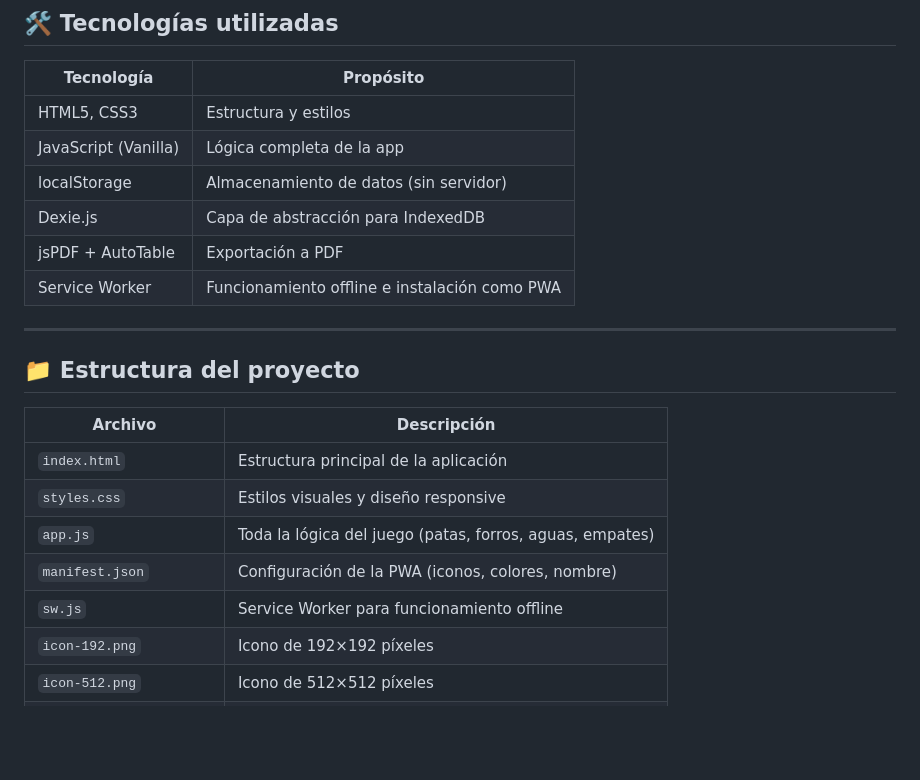
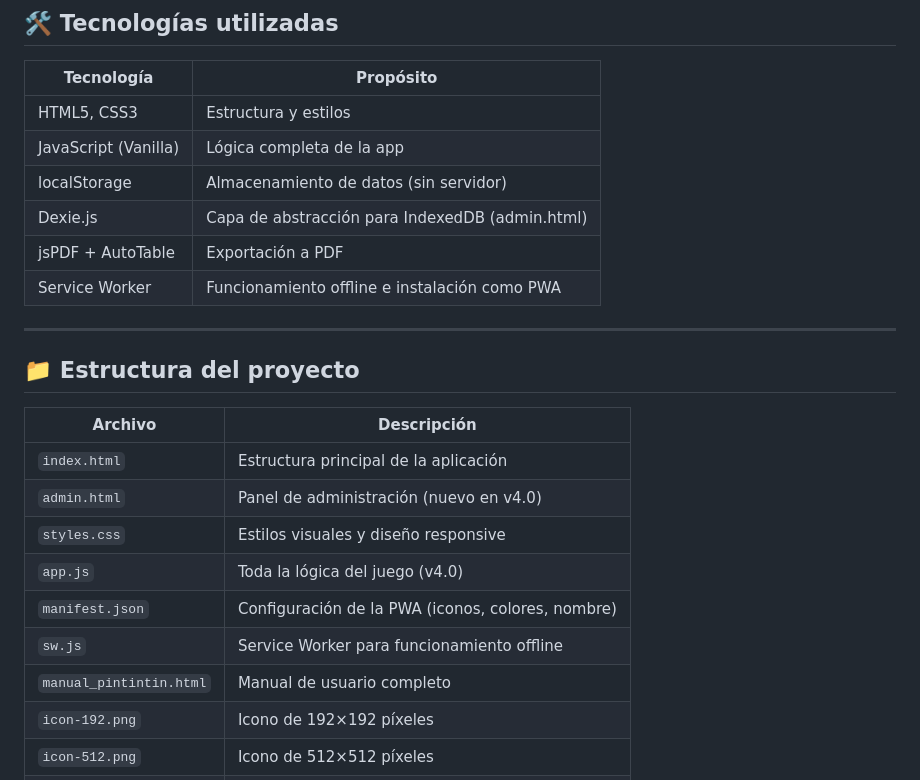
Before and after one commit to richardcv6202/domino-pintintin, a Markdown page: README.md, the part around one of its changes. GitHub-like rendering; blank space fills up the shorter version.

```diff
--- a/README.md
+++ b/README.md
@@ -136,7 +102,7 @@ Al cerrar un día, se genera un archivo llamado `pintintin_lun.json` (según el
 | HTML5, CSS3 | Estructura y estilos |
 | JavaScript (Vanilla) | Lógica completa de la app |
 | localStorage | Almacenamiento de datos (sin servidor) |
-| Dexie.js | Capa de abstracción para IndexedDB |
+| Dexie.js | Capa de abstracción para IndexedDB (admin.html) |
 | jsPDF + AutoTable | Exportación a PDF |
 | Service Worker | Funcionamiento offline e instalación como PWA |
 
@@ -147,10 +113,12 @@ Al cerrar un día, se genera un archivo llamado `pintintin_lun.json` (según el
 | Archivo | Descripción |
 |---------|-------------|
 | `index.html` | Estructura principal de la aplicación |
+| `admin.html` | Panel de administración (nuevo en v4.0) |
 | `styles.css` | Estilos visuales y diseño responsive |
-| `app.js` | Toda la lógica del juego (patas, forros, aguas, empates) |
+| `app.js` | Toda la lógica del juego (v4.0) |
 | `manifest.json` | Configuración de la PWA (iconos, colores, nombre) |
 | `sw.js` | Service Worker para funcionamiento offline |
+| `manual_pintintin.html` | Manual de usuario completo |
 | `icon-192.png` | Icono de 192×192 píxeles |
 | `icon-512.png` | Icono de 512×512 píxeles |
 | `icon-maskable-192.png` | Icono adaptable de 192×192 píxeles |
```
Also changed, not shown: other parts of README.md (+29 -61 lines).
